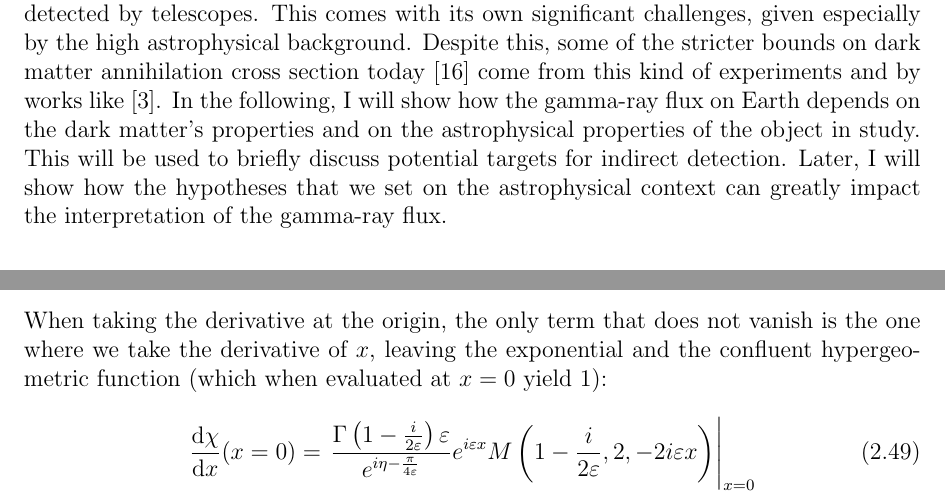
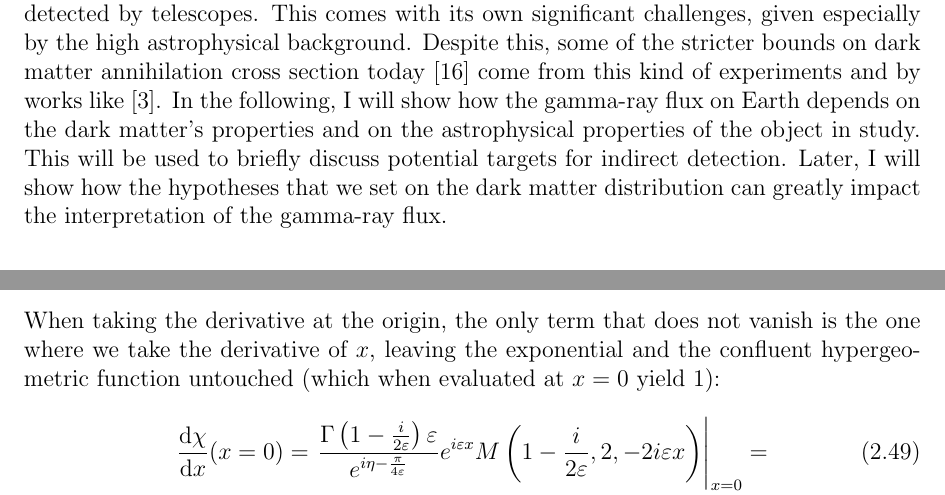
Before and after one commit to LuckeeDev/bachelor-thesis, a LaTeX thesis (tex/thesis.tex, which reads tex/derivation.tex, tex/introduction.tex): two parts of pages 14 and 26 of 38, joined at a grey line, cut so that both start at the same text. Compiled offline with pdfLaTeX.

Commit message:
small fixes

```diff
--- a/tex/derivation.tex
+++ b/tex/derivation.tex
@@ -207,12 +207,12 @@ We now have the solution we were looking for:
 \begin{equation}\label{deriv:solution}
 	\chi (x) = \frac{\Gamma \left(1-\frac{i}{2\varepsilon }\right) \varepsilon }{e^{i \eta - \frac{\pi}{4 \varepsilon }}}x e^{i\varepsilon x}M\left(1-\frac{i}{2\varepsilon },2,-2i \varepsilon x\right)
 \end{equation}
-When taking the derivative at the origin, the only term that does not vanish is the one where we take the derivative of \(x \), leaving the exponential and the confluent hypergeometric function (which when evaluated at \(x=0\) yield \(1\)):
+When taking the derivative at the origin, the only term that does not vanish is the one where we take the derivative of \(x \), leaving the exponential and the confluent hypergeometric function untouched (which when evaluated at \(x=0\) yield \(1\)):
 \begin{align}
 	\frac{\mathrm{d}\chi }{\mathrm{d}x} (x=0) &=
 	\left.
 		\frac{\Gamma \left( 1- \frac{i}{2\varepsilon } \right) \varepsilon }{e^{i \eta -\frac{\pi}{4\varepsilon }}} e^{i\varepsilon x} M\left(1-\frac{i}{2\varepsilon },2,-2 i \varepsilon x\right)
-	\right\vert _{x=0} \\
+	\right\vert _{x=0}= \\
 	&= \frac{\Gamma \left( 1- \frac{i}{2\varepsilon }\right) \varepsilon }{e^{i \eta - \frac{\pi}{4\varepsilon }}}
 \end{align}
 The Sommerfeld enhancement factor is thus
--- a/tex/introduction.tex
+++ b/tex/introduction.tex
@@ -96,7 +96,7 @@ The plethora of astrophysical and cosmological data gathered about dark matter c
 Weakly Interacting Massive Particles (WIMPs) are a strong candidate for dark matter that satisfy all of these conditions, and they constitute the object of research of the reference work by Profumo et al. \cite{Profumo_2018}. Despite suggesting a connection with the weak interaction, the term is used more broadly in the paper, and means a class of particles that has interactions with strength on the scale of the weak interaction, and thus has weak-scale-like annihilation cross section and mass. One of the main points of interest about WIMPs is that they could easily explain today's dark matter abundance via a thermal freeze-out process as described in detail in \cite[Chapter 4]{Cirelli_2024}. Briefly, this would mean that dark matter and standard model particles were once part of the same interacting thermal bath, but that at one point the temperature dropped below a certain threshold so that the dark matter stopped interacting and decoupled from the bath. The dark matter that exists today is a ``relic'' from this frozen process. Coincidentally, the required cross-section that one obtains by working in this theoretical framework is on the order of a typical weak-scale annihilation cross section (this is commonly referred to as the \emph{WIMP miracle}).
 
 \section{Indirect detection}\label{sec:indirect_detection}
-Indirect detection experiments aim at detecting an excess of cosmic ray fluxes due to dark matter above expected astrophysical contributions. This can happen if dark matter annihilates or decays to standard model particles that then travel to Earth and can be detected by telescopes. This comes with its own significant challenges, given especially by the high astrophysical background. Despite this, some of the stricter bounds on dark matter annihilation cross section today \cite{Hooper_2018} come from this kind of experiments and by works like \cite{Profumo_2018}. In the following, I will show how the gamma-ray flux on Earth depends on the dark matter's properties and on the astrophysical properties of the object in study. This will be used to briefly discuss potential targets for indirect detection. Later, I will show how the hypotheses that we set on the astrophysical context can greatly impact the interpretation of the gamma-ray flux.
+Indirect detection experiments aim at detecting an excess of cosmic ray fluxes due to dark matter above expected astrophysical contributions. This can happen if dark matter annihilates or decays to standard model particles that then travel to Earth and can be detected by telescopes. This comes with its own significant challenges, given especially by the high astrophysical background. Despite this, some of the stricter bounds on dark matter annihilation cross section today \cite{Hooper_2018} come from this kind of experiments and by works like \cite{Profumo_2018}. In the following, I will show how the gamma-ray flux on Earth depends on the dark matter's properties and on the astrophysical properties of the object in study. This will be used to briefly discuss potential targets for indirect detection. Later, I will show how the hypotheses that we set on the dark matter distribution can greatly impact the interpretation of the gamma-ray flux.
 
 \subsection{Gamma-ray flux from dark matter annihilation}
 In order to compute the contribution to gamma-ray fluxes from dark matter annihilation, I will start by counting the number of possible annihilating pairs in a volume \(\mathrm{d}^3 \vec{r}\). In the hypothesis of non-self-conjugate dark matter, this number is
```
Also changed, not shown: tex/derivation.tex (4 more changed lines), tex/introduction.tex (5 more changed lines).
